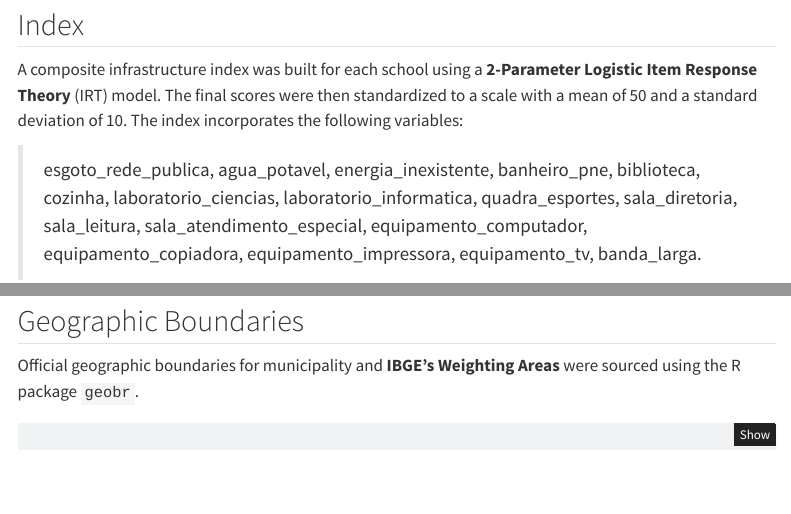
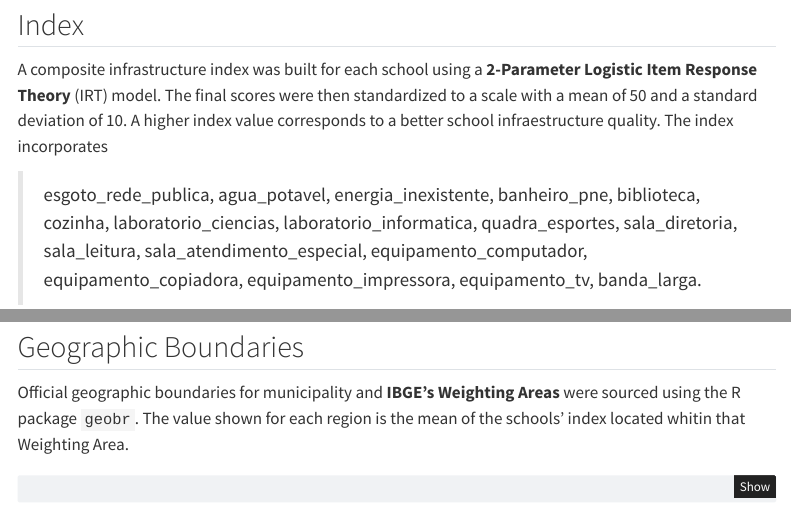
Before and after one commit to vinicius-hiago/school-infraestructure, a Quarto document (infra_escolas_censo.qmd): the page in a window 1100 px wide, from 840 px down, and a second part further down, joined at a grey line. Rendered offline with R 4.5, knitr and Pandoc in place of Quarto, with nearby package versions; some code elsewhere in the file could not run offline; menus at the side of the page are left out; a web font asked for in the figures is replaced by an installed one.

Commit message:
Add files via upload

````diff
--- a/infra_escolas_censo.qmd
+++ b/infra_escolas_censo.qmd
@@ -93,7 +93,7 @@ final_base_raw <- left_join(
 
 ## Index
 
-A composite infrastructure index was built for each school using a **2-Parameter Logistic Item Response Theory** (IRT) model. The final scores were then standardized to a scale with a mean of 50 and a standard deviation of 10. The index incorporates the following variables:
+A composite infrastructure index was built for each school using a **2-Parameter Logistic Item Response Theory** (IRT) model. The final scores were then standardized to a scale with a mean of 50 and a standard deviation of 10. A higher index value corresponds to a better school infraestructure quality. The index incorporates
 
 > esgoto_rede_publica, agua_potavel, energia_inexistente, banheiro_pne, biblioteca, cozinha, laboratorio_ciencias, laboratorio_informatica, quadra_esportes, sala_diretoria, sala_leitura, sala_atendimento_especial, equipamento_computador, equipamento_copiadora, equipamento_impressora, equipamento_tv, banda_larga.
 
@@ -129,7 +129,7 @@ final_base_sf <- final_base_raw %>%
 
 ## Geographic Boundaries
 
-Official geographic boundaries for municipality and **IBGE's Weighting Areas** were sourced using the R package `geobr`.
+Official geographic boundaries for municipality and **IBGE's Weighting Areas** were sourced using the R package `geobr`. The value shown for each region is the mean of the schools' index located whitin that Weighting Area.
 
 ```{r}
 #| echo: true
````
Also changed, not shown: infra_escolas_censo.html.
